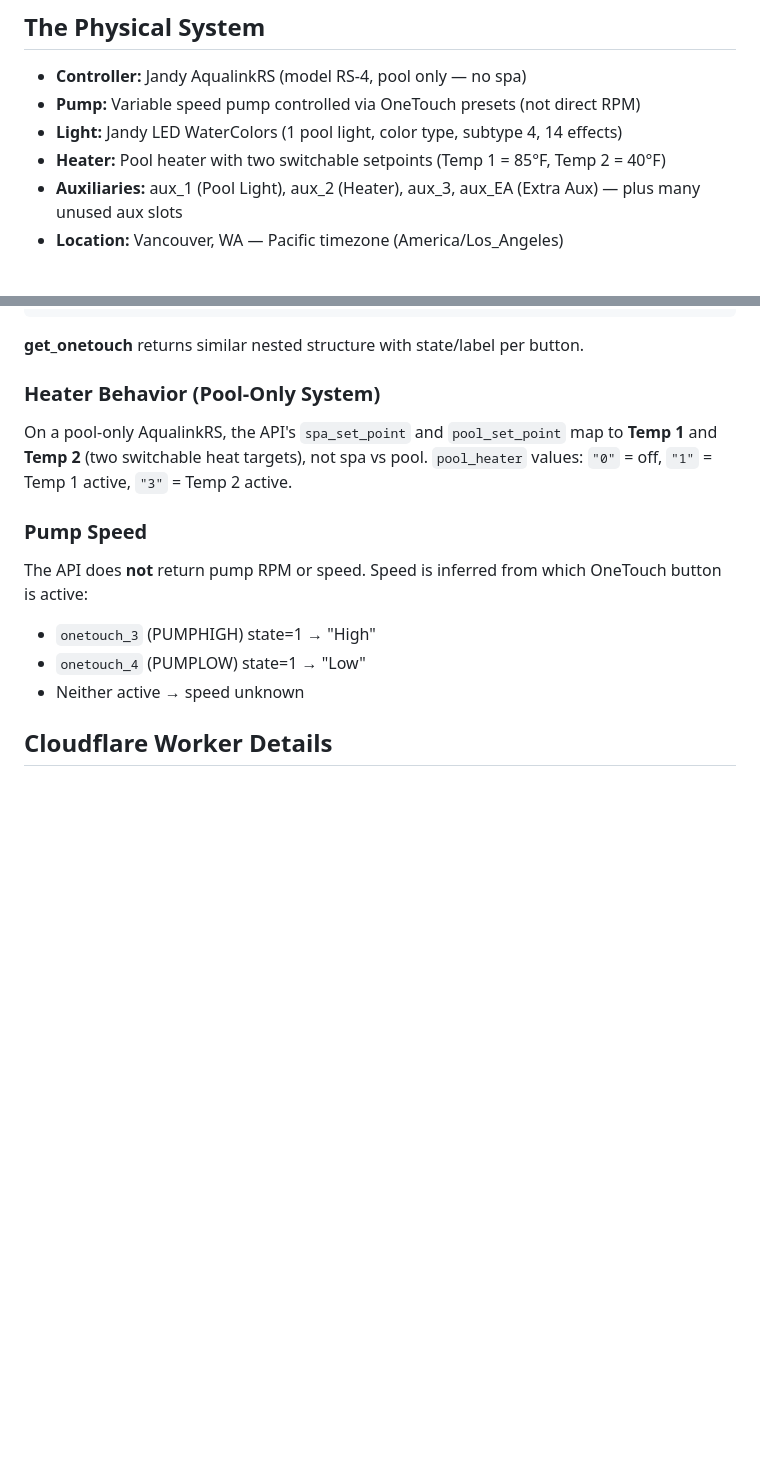
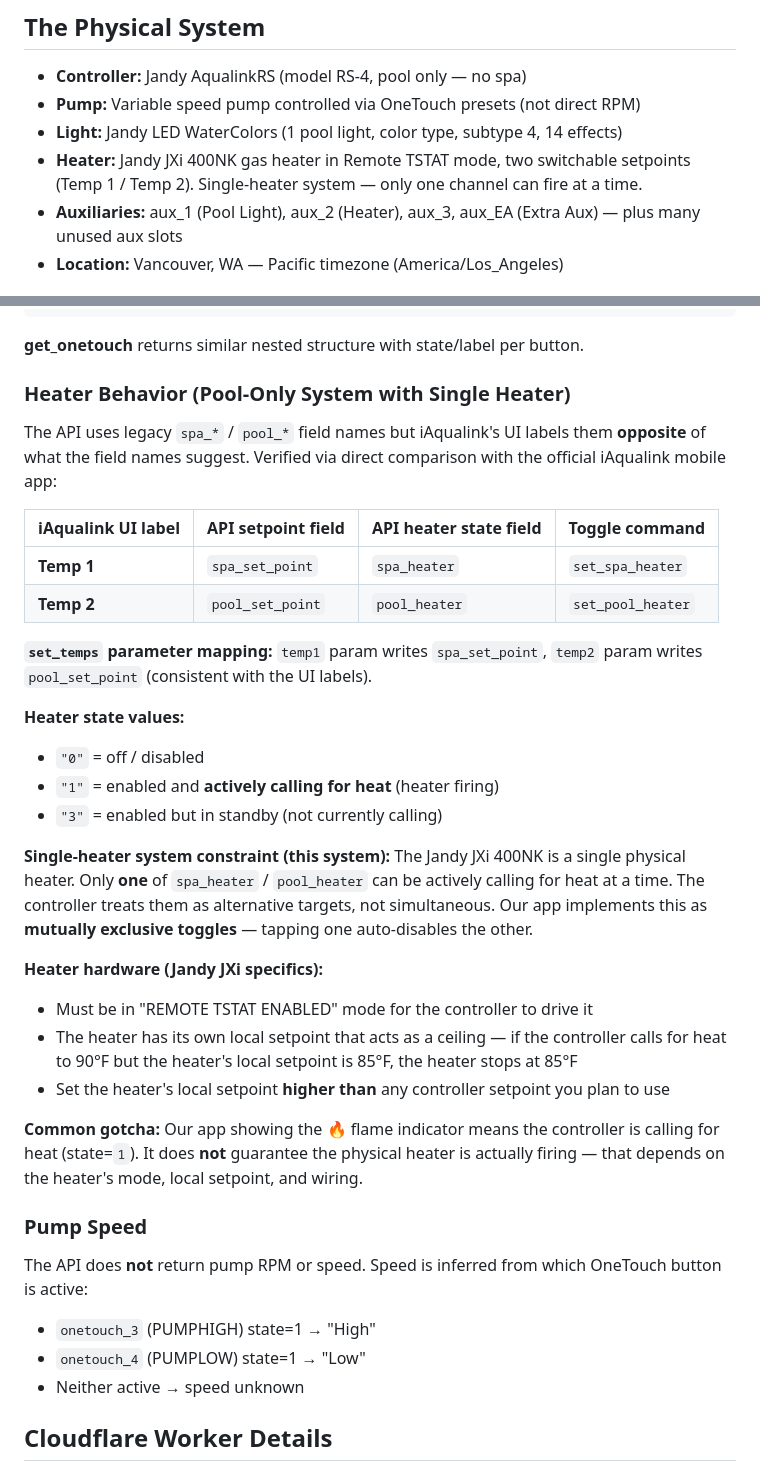
Before and after one commit to jerm35/pool-controller, a Markdown page: CONTEXT.md, 2 parts joined by grey strips. Drawn GitHub-style; blank space fills up the shorter version.

Commit message:
Document heater behavior — verified iAqualink label vs API field mapping
Added to CONTEXT.md:
- iAqualink Temp 1 = spa_set_point/spa_heater (inverted from field names)
- iAqualink Temp 2 = pool_set_point/pool_heater
- State values: 0=off, 1=actively heating, 3=enabled standby
- Single-heater constraint (mutually exclusive Temp 1/Temp 2)
- Jandy JXi local setpoint caps controller's remote calls

Co-Authored-By: Claude Opus 4.7 (1M context) <noreply@anthropic.com>

```diff
--- a/CONTEXT.md
+++ b/CONTEXT.md
@@ -14,7 +14,7 @@ A custom web dashboard for controlling a home swimming pool via the **Jandy iAqu
 - **Controller:** Jandy AqualinkRS (model RS-4, pool only — no spa)
 - **Pump:** Variable speed pump controlled via OneTouch presets (not direct RPM)
 - **Light:** Jandy LED WaterColors (1 pool light, color type, subtype 4, 14 effects)
-- **Heater:** Pool heater with two switchable setpoints (Temp 1 = 85°F, Temp 2 = 40°F)
+- **Heater:** Jandy JXi 400NK gas heater in Remote TSTAT mode, two switchable setpoints (Temp 1 / Temp 2). Single-heater system — only one channel can fire at a time.
 - **Auxiliaries:** aux_1 (Pool Light), aux_2 (Heater), aux_3, aux_EA (Extra Aux) — plus many unused aux slots
 - **Location:** Vancouver, WA — Pacific timezone (America/Los_Angeles)
 
@@ -162,9 +162,31 @@ The WebTouch protocol uses a complex 3000+ line GUI rendering system with numeri
 
 **get_onetouch** returns similar nested structure with state/label per button.
 
-### Heater Behavior (Pool-Only System)
+### Heater Behavior (Pool-Only System with Single Heater)
 
-On a pool-only AqualinkRS, the API's `spa_set_point` and `pool_set_point` map to **Temp 1** and **Temp 2** (two switchable heat targets), not spa vs pool. `pool_heater` values: `"0"` = off, `"1"` = Temp 1 active, `"3"` = Temp 2 active.
+The API uses legacy `spa_*` / `pool_*` field names but iAqualink's UI labels them **opposite** of what the field names suggest. Verified via direct comparison with the official iAqualink mobile app:
+
+| iAqualink UI label | API setpoint field | API heater state field | Toggle command |
+|--------------------|--------------------|--------------------------|-----------------|
+| **Temp 1** | `spa_set_point` | `spa_heater` | `set_spa_heater` |
+| **Temp 2** | `pool_set_point` | `pool_heater` | `set_pool_heater` |
+
+**`set_temps` parameter mapping:** `temp1` param writes `spa_set_point`, `temp2` param writes `pool_set_point` (consistent with the UI labels).
+
+**Heater state values:**
+- `"0"` = off / disabled
+- `"1"` = enabled and **actively calling for heat** (heater firing)
+- `"3"` = enabled but in standby (not currently calling)
+
+**Single-heater system constraint (this system):**
+The Jandy JXi 400NK is a single physical heater. Only **one** of `spa_heater` / `pool_heater` can be actively calling for heat at a time. The controller treats them as alternative targets, not simultaneous. Our app implements this as **mutually exclusive toggles** — tapping one auto-disables the other.
+
+**Heater hardware (Jandy JXi specifics):**
+- Must be in "REMOTE TSTAT ENABLED" mode for the controller to drive it
+- The heater has its own local setpoint that acts as a ceiling — if the controller calls for heat to 90°F but the heater's local setpoint is 85°F, the heater stops at 85°F
+- Set the heater's local setpoint **higher than** any controller setpoint you plan to use
+
+**Common gotcha:** Our app showing the 🔥 flame indicator means the controller is calling for heat (state=`1`). It does **not** guarantee the physical heater is actually firing — that depends on the heater's mode, local setpoint, and wiring.
 
 ### Pump Speed
 
```
